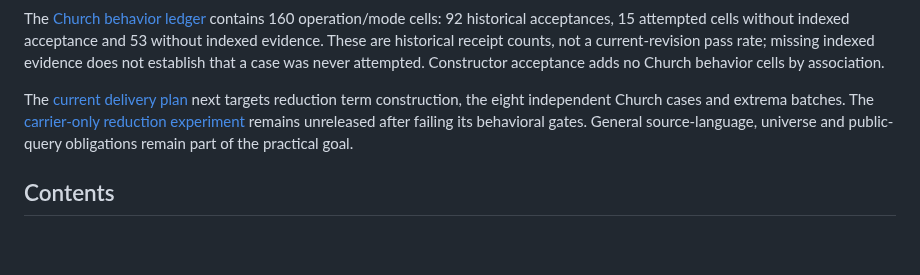
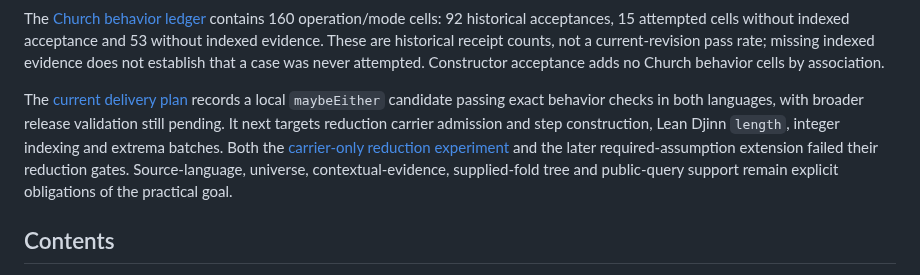
Before and after one commit to VladimirReshetnikov/Leant, a Markdown page: README.md, the part around the change. Drawn GitHub-style; blank space fills up the shorter version.

```diff
--- a/README.md
+++ b/README.md
@@ -58,10 +58,13 @@ not establish that a case was never attempted. Constructor acceptance adds no
 Church behavior cells by association.
 
 The [current delivery plan](docs/reports/2026-09-13-synthesis-delivery-retriage.md)
-next targets reduction term construction, the eight independent Church cases
-and extrema batches. The [carrier-only reduction experiment](docs/reports/2026-09-13-reduction-carrier-boundary.md)
-remains unreleased after failing its behavioral gates. General source-language,
-universe and public-query obligations remain part of the practical goal.
+records a local `maybeEither` candidate passing exact behavior checks in both
+languages, with broader release validation still pending. It next targets
+reduction carrier admission and step construction, Lean Djinn `length`, integer
+indexing and extrema batches. Both the [carrier-only reduction experiment](docs/reports/2026-09-13-reduction-carrier-boundary.md)
+and the later required-assumption extension failed their reduction gates.
+Source-language, universe, contextual-evidence, supplied-fold tree and public-query
+support remain explicit obligations of the practical goal.
 
 ## Contents
 
```
Also changed, not shown: docs/reports/2026-09-13-synthesis-delivery-retriage.md (+45 -45 lines).
